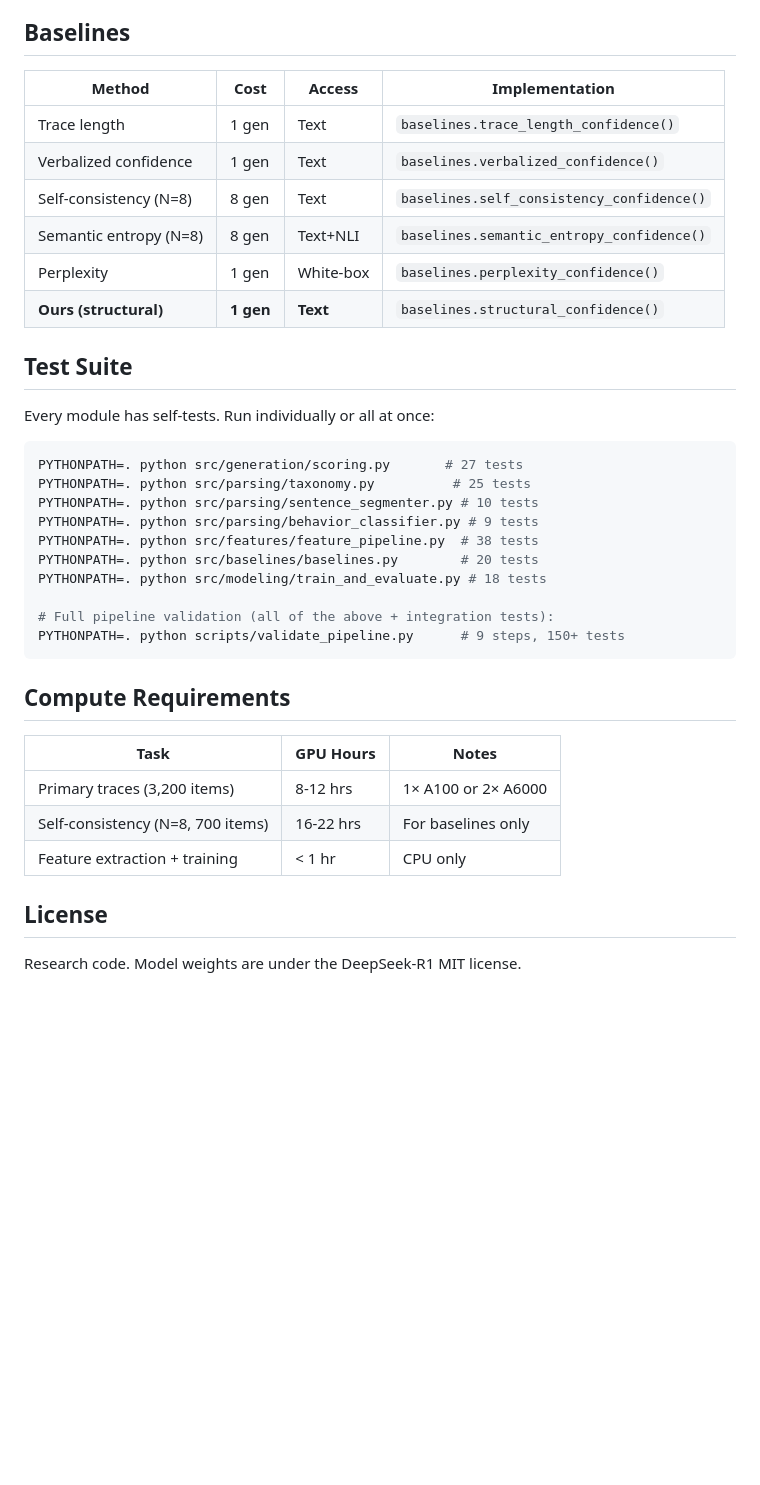
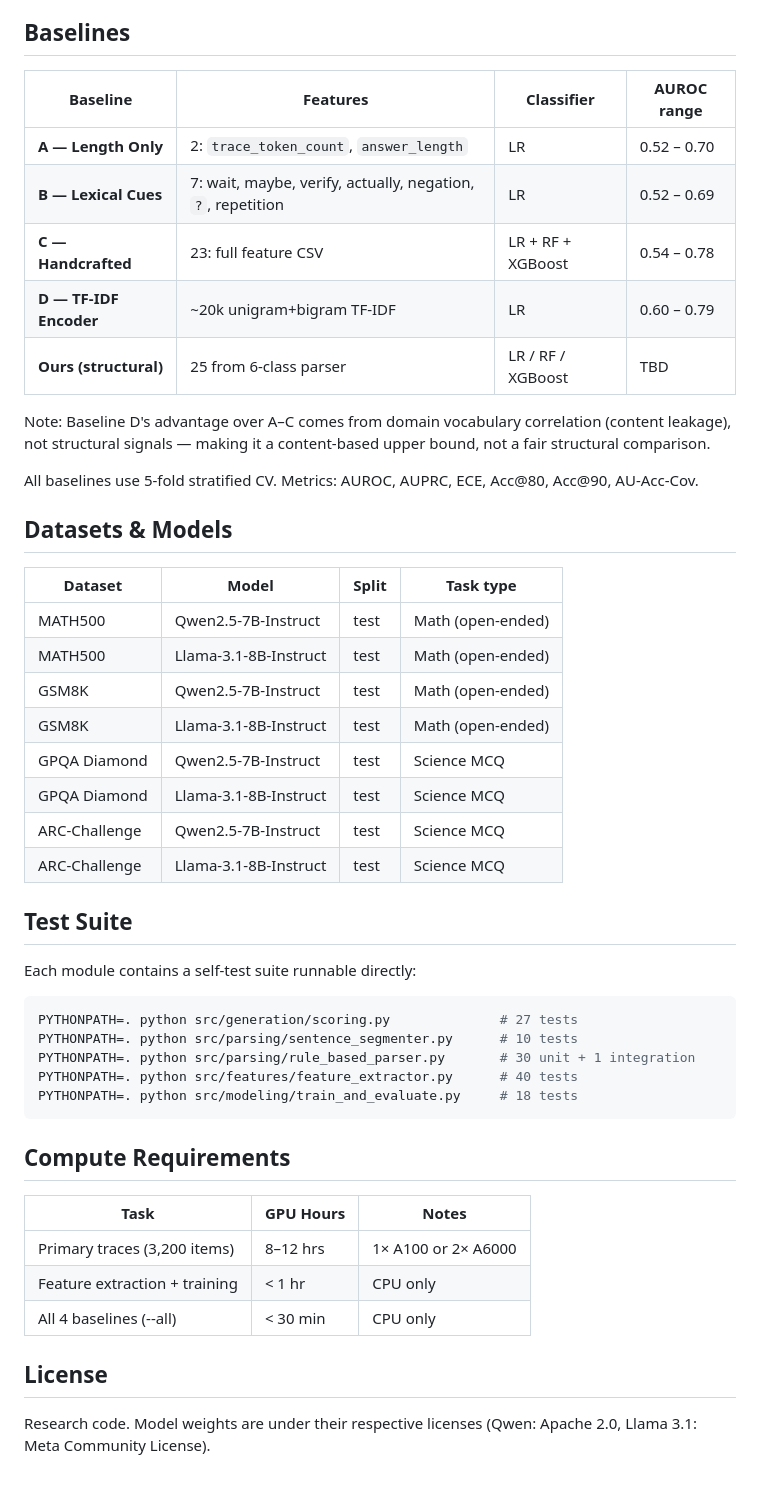
Before and after one commit to markyx316/LLM-Reasoning-Trace-Topology, a Markdown page: README.md, the part around one of its changes. Rendered like a GitHub page; blank space fills up the shorter version.

````diff
--- a/README.md
+++ b/README.md
@@ -49,40 +77,51 @@ src/
 
 ## Baselines
 
-| Method | Cost | Access | Implementation |
-|--------|------|--------|----------------|
-| Trace length | 1 gen | Text | `baselines.trace_length_confidence()` |
-| Verbalized confidence | 1 gen | Text | `baselines.verbalized_confidence()` |
-| Self-consistency (N=8) | 8 gen | Text | `baselines.self_consistency_confidence()` |
-| Semantic entropy (N=8) | 8 gen | Text+NLI | `baselines.semantic_entropy_confidence()` |
-| Perplexity | 1 gen | White-box | `baselines.perplexity_confidence()` |
-| **Ours (structural)** | **1 gen** | **Text** | `baselines.structural_confidence()` |
+| Baseline | Features | Classifier | AUROC range |
+|----------|----------|------------|-------------|
+| **A — Length Only** | 2: `trace_token_count`, `answer_length` | LR | 0.52 – 0.70 |
+| **B — Lexical Cues** | 7: wait, maybe, verify, actually, negation, `?`, repetition | LR | 0.52 – 0.69 |
+| **C — Handcrafted** | 23: full feature CSV | LR + RF + XGBoost | 0.54 – 0.78 |
+| **D — TF-IDF Encoder** | ~20k unigram+bigram TF-IDF | LR | 0.60 – 0.79 |
+| **Ours (structural)** | 25 from 6-class parser | LR / RF / XGBoost | TBD |
+
+Note: Baseline D's advantage over A–C comes from domain vocabulary correlation (content leakage), not structural signals — making it a content-based upper bound, not a fair structural comparison.
+
+All baselines use 5-fold stratified CV. Metrics: AUROC, AUPRC, ECE, Acc@80, Acc@90, AU-Acc-Cov.
+
+## Datasets & Models
+
+| Dataset | Model | Split | Task type |
+|---------|-------|-------|-----------|
+| MATH500 | Qwen2.5-7B-Instruct | test | Math (open-ended) |
+| MATH500 | Llama-3.1-8B-Instruct | test | Math (open-ended) |
+| GSM8K | Qwen2.5-7B-Instruct | test | Math (open-ended) |
+| GSM8K | Llama-3.1-8B-Instruct | test | Math (open-ended) |
+| GPQA Diamond | Qwen2.5-7B-Instruct | test | Science MCQ |
+| GPQA Diamond | Llama-3.1-8B-Instruct | test | Science MCQ |
+| ARC-Challenge | Qwen2.5-7B-Instruct | test | Science MCQ |
+| ARC-Challenge | Llama-3.1-8B-Instruct | test | Science MCQ |
 
 ## Test Suite
 
-Every module has self-tests. Run individually or all at once:
+Each module contains a self-test suite runnable directly:
 
 ```bash
-PYTHONPATH=. python src/generation/scoring.py       # 27 tests
-PYTHONPATH=. python src/parsing/taxonomy.py          # 25 tests
-PYTHONPATH=. python src/parsing/sentence_segmenter.py # 10 tests
-PYTHONPATH=. python src/parsing/behavior_classifier.py # 9 tests
-PYTHONPATH=. python src/features/feature_pipeline.py  # 38 tests
-PYTHONPATH=. python src/baselines/baselines.py        # 20 tests
-PYTHONPATH=. python src/modeling/train_and_evaluate.py # 18 tests
-
-# Full pipeline validation (all of the above + integration tests):
-PYTHONPATH=. python scripts/validate_pipeline.py      # 9 steps, 150+ tests
+PYTHONPATH=. python src/generation/scoring.py              # 27 tests
+PYTHONPATH=. python src/parsing/sentence_segmenter.py      # 10 tests
+PYTHONPATH=. python src/parsing/rule_based_parser.py       # 30 unit + 1 integration
+PYTHONPATH=. python src/features/feature_extractor.py      # 40 tests
+PYTHONPATH=. python src/modeling/train_and_evaluate.py     # 18 tests
 ```
 
 ## Compute Requirements
 
 | Task | GPU Hours | Notes |
 |------|-----------|-------|
-| Primary traces (3,200 items) | 8-12 hrs | 1× A100 or 2× A6000 |
-| Self-consistency (N=8, 700 items) | 16-22 hrs | For baselines only |
+| Primary traces (3,200 items) | 8–12 hrs | 1× A100 or 2× A6000 |
 | Feature extraction + training | < 1 hr | CPU only |
+| All 4 baselines (--all) | < 30 min | CPU only |
 
 ## License
 
-Research code. Model weights are under the DeepSeek-R1 MIT license.
+Research code. Model weights are under their respective licenses (Qwen: Apache 2.0, Llama 3.1: Meta Community License).
````
Also changed, not shown: other parts of README.md (+45 -17 lines).
